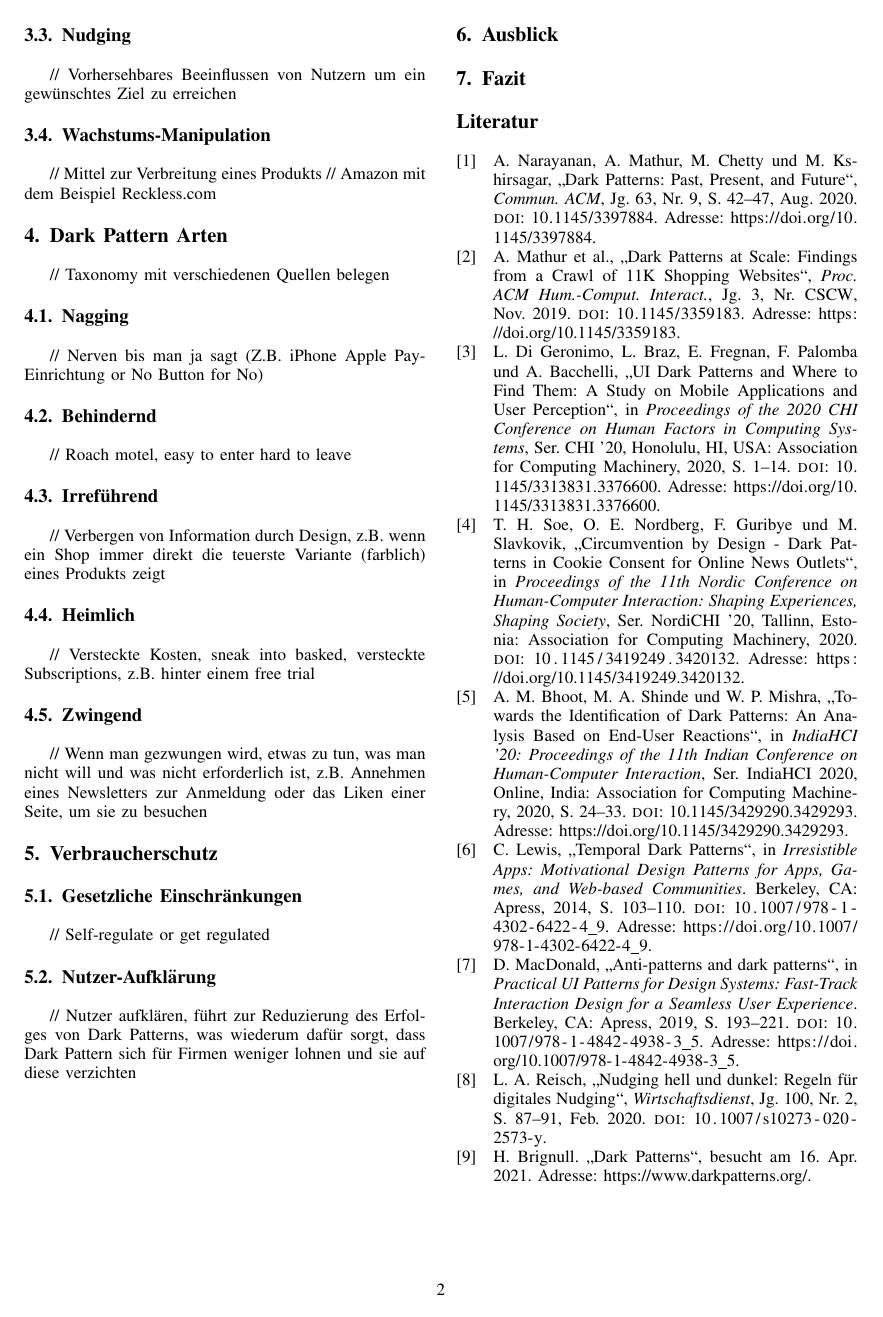
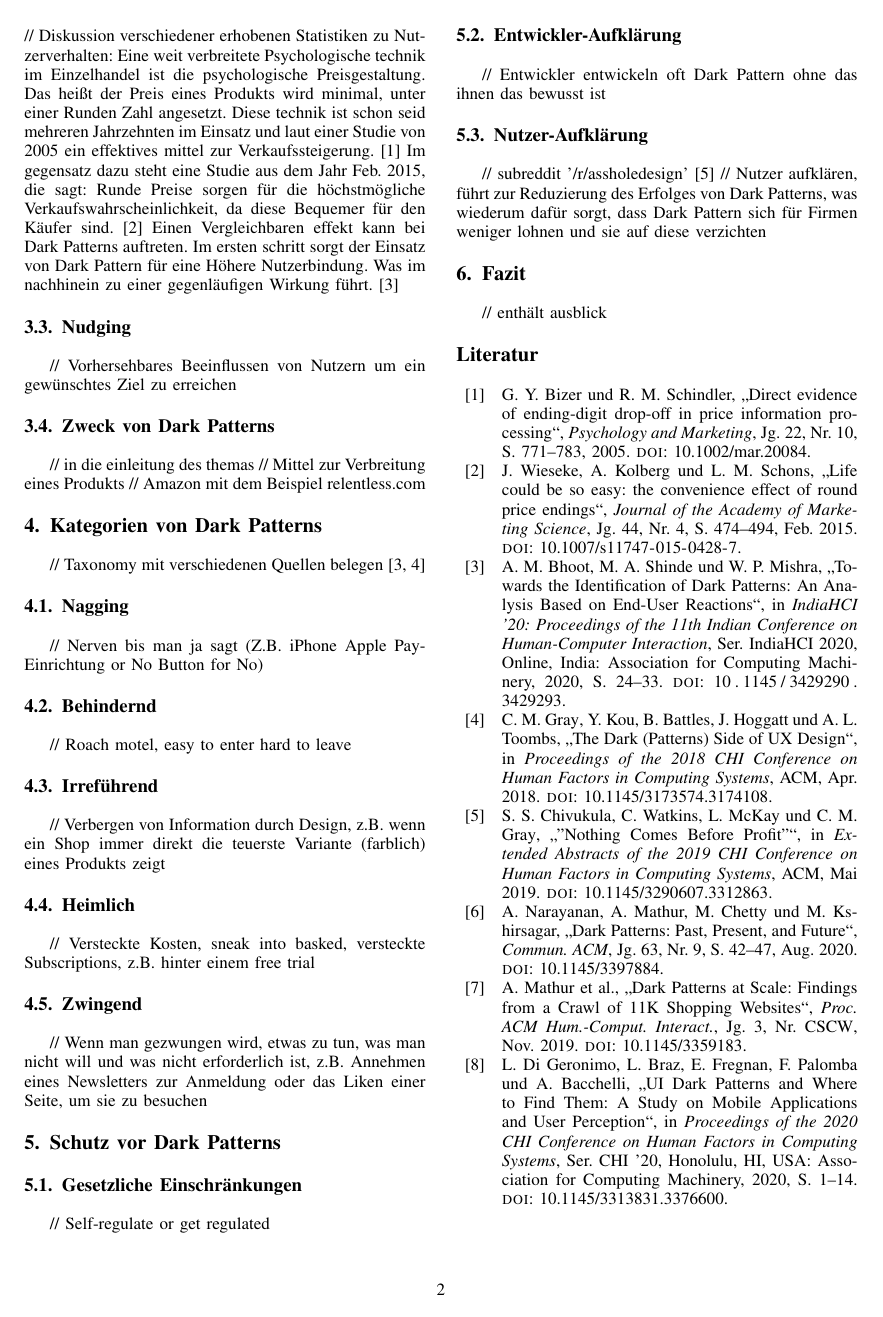
Before and after one commit to marvinkarhan/WIA, a LaTeX paper (seminararbeit.tex, which reads literatur.bib): page 2 of 2 before the commit and page 2 of 3 after it. Compiled offline with pdfLaTeX.

Commit message:
add 3.2 beginning

```diff
--- a/literatur.bib
+++ b/literatur.bib
@@ -9,7 +9,6 @@
   issn         = {0001-0782},
   number       = {9},
   pages        = {42–47},
-  url          = {https://doi.org/10.1145/3397884},
   volume       = {63},
   abstract     = {The evolution of tricky user interfaces.},
   issue_date   = {September 2020},
@@ -25,7 +24,6 @@
   title        = {Dark Patterns at Scale: Findings from a Crawl of 11K Shopping Websites},
   doi          = {10.1145/3359183},
   number       = {CSCW},
-  url          = {https://doi.org/10.1145/3359183},
   volume       = {3},
   abstract     = {Dark patterns are user interface design choices that benefit an online service by coercing, steering, or deceiving users into making unintended and potentially harmful decisions. We present automated techniques that enable experts to identify dark patterns on a large set of websites. Using these techniques, we study shopping websites, which often use dark patterns to influence users into making more purchases or disclosing more information than they would otherwise. Analyzing ~53K product pages from ~11K shopping websites, we discover 1,818 dark pattern instances, together representing 15 types and 7 broader categories. We examine these dark patterns for deceptive practices, and find 183 websites that engage in such practices. We also uncover 22 third-party entities that offer dark patterns as a turnkey solution. Finally, we develop a taxonomy of dark pattern characteristics that describes the underlying influence of the dark patterns and their potential harm on user decision-making. Based on our findings, we make recommendations for stakeholders including researchers and regulators to study, mitigate, and minimize the use of these patterns.},
   articleno    = {81},
@@ -47,7 +45,6 @@
   pages     = {1–14},
   publisher = {Association for Computing Machinery},
   series    = {CHI '20},
-  url       = {https://doi.org/10.1145/3313831.3376600},
   abstract  = {A Dark Pattern (DP) is an interface maliciously crafted to deceive users into performing actions they did not mean to do. In this work, we analyze Dark Patterns in 240 popular mobile apps and conduct an online experiment with 589 users on how they perceive Dark Patterns in such apps. The results of the analysis show that 95\% of the analyzed apps contain one or more forms of Dark Patterns and, on average, popular applications include at least seven different types of deceiving interfaces. The online experiment shows that most users do not recognize Dark Patterns, but can perform better in recognizing malicious designs if informed on the issue. We discuss the impact of our work and what measures could be applied to alleviate the issue.},
   address   = {New York, NY, USA},
   keywords  = {dark patterns, ethical design, user experiments},
@@ -64,7 +61,6 @@
   location  = {Tallinn, Estonia},
   publisher = {Association for Computing Machinery},
   series    = {NordiCHI '20},
-  url       = {https://doi.org/10.1145/3419249.3420132},
   abstract  = {To ensure that users of online services understand what data are collected and how they are used in algorithmic decision-making, the European Union’s General Data Protection Regulation (GDPR) specifies informed consent as a minimal requirement. For online news outlets consent is commonly elicited through interface design elements in the form of a pop-up. We have manually analyzed 300 data collection consent notices from news outlets that are built to ensure compliance with GDPR. The analysis uncovered a variety of strategies or dark patterns that circumvent the intent of GDPR by design. We further study the presence and variety of these dark patterns in these “cookie consents” and use our observations to specify the concept of dark pattern in the context of consent elicitation.},
   address   = {New York, NY, USA},
   articleno = {19},
@@ -83,7 +79,6 @@
   pages     = {24–33},
   publisher = {Association for Computing Machinery},
   series    = {IndiaHCI 2020},
-  url       = {https://doi.org/10.1145/3429290.3429293},
   abstract  = {A dark pattern is a user interface that purposefully deceives users for the benefit of the business by influencing their decision making process. The objectives of this research paper are three-fold. The first objective is to determine the difference in the susceptibility of the users to the different types of dark patterns. The second is to identify the underlying factors that make users victims of the different types of dark patterns. The third objective is to identify the difference in the impact on the users, caused by the least identified and the most identified dark pattern. This paper presents five elements that play an important role in the identification of dark patterns by the users, even if they are not completely aware of the unethical intentions behind the design. In addition to that, a taxonomy is formed with the factors that trigger the users towards dark patterns. Strong correlations and associations between these five elements and the user's ability to identify dark patterns are found. It was also found that the correlations between the elements differ from the type of dark pattern in consideration. This paper helps in understanding the factors that influence the users to become victims of dark patterns and the difference in the impact of the different types of dark patterns on the user. The variables and factors of identification determined in this research can benefit the HCI community to understand the adverse effects of dark patterns on usability.},
   address   = {New York, NY, USA},
   keywords  = {Persuasive design, Quantitative Study, UX design, Dark patterns, User Interfaces, Deceptive design},
@@ -100,7 +95,6 @@
   location  = {Berkeley, CA},
   pages     = {103--110},
   publisher = {Apress},
-  url       = {https://doi.org/10.1007/978-1-4302-6422-4_9},
   abstract  = {Temporal dark patterns are patterns that request too much time, provide too little entertainment time, or result in users feeling like they've wasted their time. Temporal dark patterns pose particular danger to users as their power is already well known by developers, and they've been honed to a high degree of effectiveness. Don't confuse irresistibility, where the user wants to come back and spend more time in the application, with temporal dark patterns, where the user feels obliged to come back and spend more time in the application. When the user is in the application, irresistible apps make the time feel well spent and that something meaningful has happened, while apps that use temporal dark patterns make the time feel wasted and pointless.},
 }
 
@@ -114,7 +108,6 @@
   location  = {Berkeley, CA},
   pages     = {193--221},
   publisher = {Apress},
-  url       = {https://doi.org/10.1007/978-1-4842-4938-3_5},
   abstract  = {Anti-patterns are recurring solutions that create more problems than they solve. On the surface, they may seem appealing as solutions to your design problems, but dig a little deeper and you'll find there's more pain than promise. As with the three ingredients of a UI pattern we saw in Chapter 1, here are the details of an anti-pattern:},
 }
 
@@ -139,3 +132,12 @@
   lastchecked = {2021-04-16},
 }
 
+@Article{Bizer_2005,
+  author       = {George Y. Bizer and Robert M. Schindler},
+  date         = {2005},
+  journaltitle = {Psychology and Marketing},
+  title        = {Direct evidence of ending-digit drop-off in price information processing},
+  doi          = {10.1002/mar.20084},
+  number       = {10},
+  pages        = {771--783},
+  volume       = {22},
@@ -141,0 +150,6 @@
+  journaltitle = {Journal of the Academy of Marketing Science},
+  title        = {Life could be so easy: the convenience effect of round price endings},
+  doi          = {10.1007/s11747-015-0428-7},
+  number       = {4},
+  pages        = {474--494},
+  volume       = {44},
@@ -142 +161,17 @@
+  booktitle = {Extended Abstracts of the 2019 {CHI} Conference on Human Factors in Computing Systems},
+  date      = {2019-05},
+  title     = {"Nothing Comes Before Profit"},
+  doi       = {10.1145/3290607.3312863},
+  publisher = {{ACM}},
+}
+
+@InProceedings{Gray_2018,
+  author    = {Colin M. Gray and Yubo Kou and Bryan Battles and Joseph Hoggatt and Austin L. Toombs},
+  booktitle = {Proceedings of the 2018 {CHI} Conference on Human Factors in Computing Systems},
+  date      = {2018-04},
+  title     = {The Dark (Patterns) Side of {UX} Design},
+  doi       = {10.1145/3173574.3174108},
+  publisher = {{ACM}},
+}
+
 @Comment{jabref-meta: databaseType:biblatex;}
--- a/seminararbeit.tex
+++ b/seminararbeit.tex
@@ -4,7 +4,7 @@
 
 %% Bitte legen Sie hier den Titel und den Autor der Arbeit fest
 \newcommand{\autoren}[0]{Karhan, Marvin}
-\newcommand{\dokumententitel}[0]{Was sind Dark Patterns? Welchen Einfluss haben sie auf die Nutzer?}
+\newcommand{\dokumententitel}[0]{Welchen Einfluss haben Dark Patterns auf Nutzer?}
 
 \input{preambel} % Weitere Einstellungen aus einer anderen Datei lesen
 
@@ -99,11 +100,15 @@ Dieses Paper vermittelt einen Einblick in die Konzepte, die das Fundament für d
+\\// Diskussion verschiedener erhobenen Statistiken zu Nutzerverhalten:
+Eine weit verbreitete Psychologische technik im Einzelhandel ist die psychologische Preisgestaltung. Das heißt der Preis eines Produkts wird minimal, unter einer Runden Zahl angesetzt. Diese technik ist schon seid mehreren Jahrzehnten im Einsatz und laut einer Studie von \citedate{Bizer_2005} ein effektives mittel zur Verkaufssteigerung. \autocite*{Bizer_2005} Im gegensatz dazu steht eine Studie aus dem Jahr \citedate{Wieseke_2015}, die sagt: Runde Preise sorgen für die höchstmögliche Verkaufswahrscheinlichkeit, da diese Bequemer für den Käufer sind. \autocite*{Wieseke_2015}
+Einen Vergleichbaren effekt kann bei Dark Patterns auftreten. Im ersten schritt sorgt der Einsatz von Dark Pattern für eine Höhere Nutzerbindung. Was im nachhinein zu einer gegenläufigen Wirkung führt. \autocite*{M.Bhoot2020}
 \subsection{Nudging}
 // Vorhersehbares Beeinflussen von Nutzern um ein gewünschtes Ziel zu erreichen
-\subsection{Wachstums-Manipulation}
+\subsection{Zweck von Dark Patterns}
+// in die einleitung des themas
 // Mittel zur Verbreitung eines Produkts
-// Amazon mit dem Beispiel Reckless.com
+// Amazon mit dem Beispiel relentless.com
 
-\section{Dark Pattern Arten}
-// Taxonomy mit verschiedenen Quellen belegen
+\section{Kategorien von Dark Patterns}
+// Taxonomy mit verschiedenen Quellen belegen \autocite*{Gray_2018,M.Bhoot2020}
 \subsection{Nagging}
 // Nerven bis man ja sagt (Z.B. iPhone Apple Pay-Einrichtung or No Button for No)
 \subsection{Behindernd}
@@ -116,18 +121,21 @@ Dieses Paper vermittelt einen Einblick in die Konzepte, die das Fundament für d
 // Wenn man gezwungen wird, etwas zu tun, was man nicht will und was nicht erforderlich ist, z.B. Annehmen eines Newsletters zur Anmeldung oder das Liken einer Seite, um sie zu besuchen
 
 
-\section{Verbraucherschutz}
+\section{Schutz vor Dark Patterns}
 \subsection{Gesetzliche Einschränkungen}
 // Self-regulate or get regulated
+\subsection{Entwickler-Aufklärung}
+// Entwickler entwickeln oft Dark Pattern ohne das ihnen das bewusst ist
 \subsection{Nutzer-Aufklärung}
+// subreddit '/r/assholedesign' \autocite*{Chivukula_2019}
 // Nutzer aufklären, führt zur Reduzierung des Erfolges von Dark Patterns, was wiederum dafür sorgt, dass Dark Pattern sich für Firmen weniger lohnen und sie auf diese verzichten
 
-\section{Ausblick}
-
 \section{Fazit}
+// enthält ausblick
 
 \nocite{*}
 % Literaturverzeichnis
 \addcontentsline{toc}{section}{Literatur}
 \printbibliography
 \end{document}
+// bill zitieren mit namen
```
Also changed, not shown: result/seminararbeit.pdf, literatur.bib (11 more changed lines), seminararbeit.tex (7 more changed lines).
